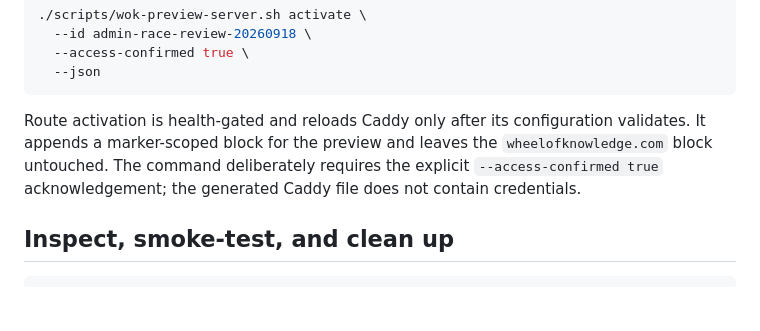
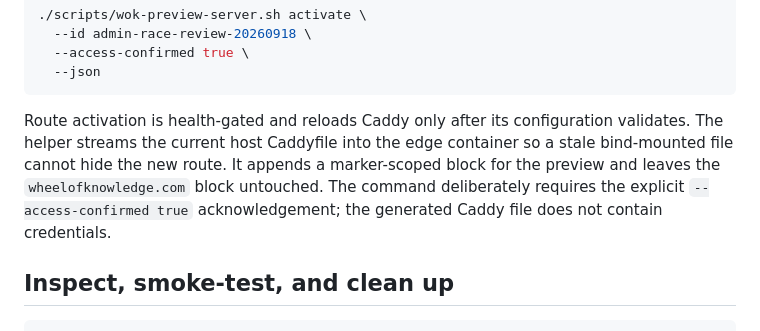
Before and after one commit to MaartenVerkou/F1-predictions-2026, a Markdown page: docs/wok-preview-lifecycle.md, the part around the change. Rendered like a GitHub page; blank space fills up the shorter version.

Commit message:
docs: record reliable WOK edge reload

````diff
--- a/docs/wok-preview-lifecycle.md
+++ b/docs/wok-preview-lifecycle.md
@@ -77,10 +77,12 @@ activate the explicit Caddy route:
 ```
 
 Route activation is health-gated and reloads Caddy only after its configuration
-validates. It appends a marker-scoped block for the preview and leaves the
-`wheelofknowledge.com` block untouched. The command deliberately requires the
-explicit `--access-confirmed true` acknowledgement; the generated Caddy file
-does not contain credentials.
+validates. The helper streams the current host Caddyfile into the edge
+container so a stale bind-mounted file cannot hide the new route. It appends a
+marker-scoped block for the preview and leaves the `wheelofknowledge.com`
+block untouched. The command deliberately requires the explicit
+`--access-confirmed true` acknowledgement; the generated Caddy file does not
+contain credentials.
 
 ## Inspect, smoke-test, and clean up
 
````
